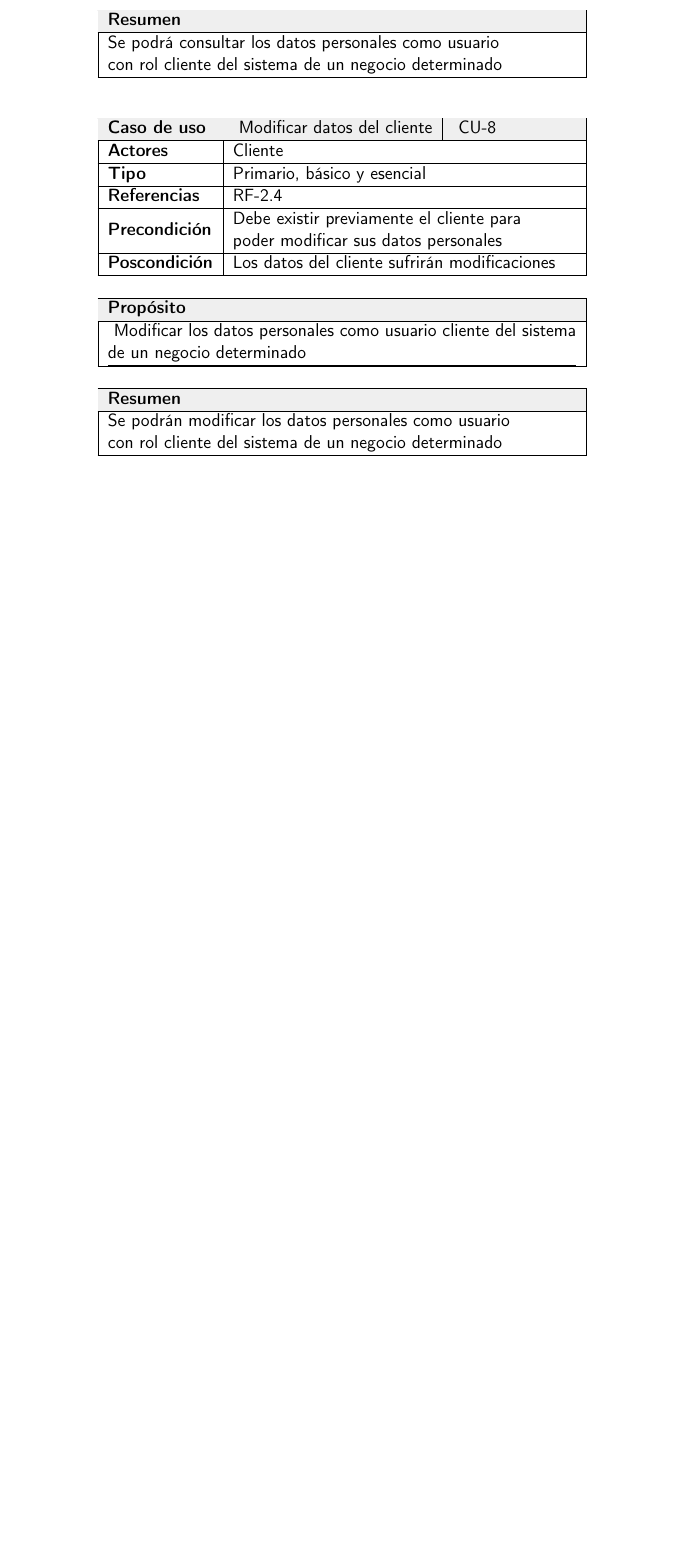
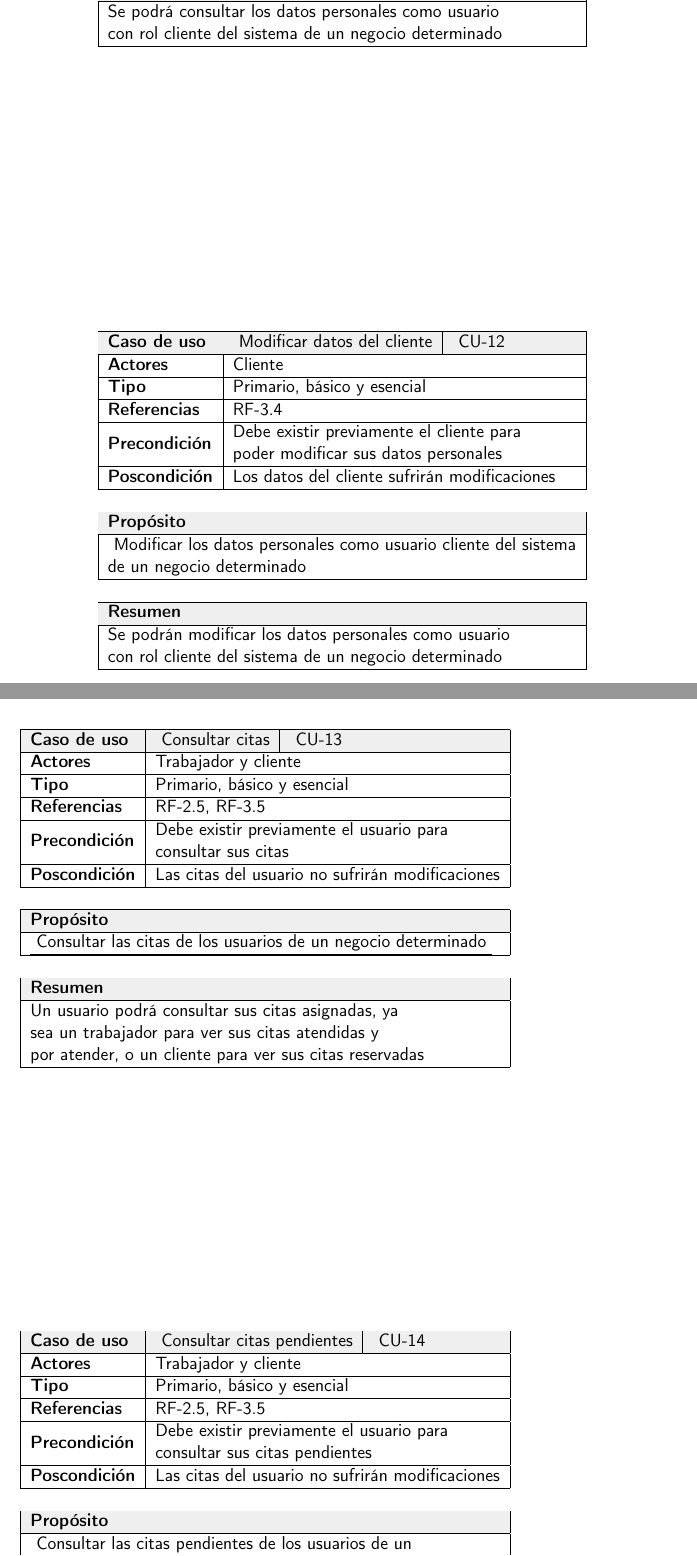
Before and after one commit to Antobio17/BusinessAppWS, a LaTeX book (doc/proyecto.tex, which reads doc/secciones/05_analisis.tex): part of page 40 of 43 before the commit and two parts of pages 40 and 41 of 45 after it, the two joined at a grey line, cut at the place of the change, the shorter picture padded with empty space. The pictures show the PDF file doc/proyecto.pdf that the author committed with the source.

Commit message:
:writing_hand:

```diff
--- a/doc/secciones/05_analisis.tex
+++ b/doc/secciones/05_analisis.tex
@@ -775,7 +775,7 @@ Los diferentes tipos de casos de uso son:
     Primario, básico y esencial
 } \\ \hline
 \multicolumn{1}{|l|}{\textbf{Referencias}} & \multicolumn{2}{l|}{
-    RF-2.4
+    RF-3.4
 } \\ \hline
 \multicolumn{1}{|l|}{\textbf{Precondición}} & \multicolumn{2}{l|}{\begin{tabular}[c]{@{}l@{}}
     Debe existir previamente el cliente para \\
@@ -801,3 +801,136 @@ Los diferentes tipos de casos de uso son:
 \end{tabular}} \\ \hline
 \end{tabular}
 \end{table}
+
+% CITAS
+
+\begin{table}[H]
+\begin{tabular}{lll}
+\hline
+\rowcolor[HTML]{EFEFEF}
+\multicolumn{1}{|l|}{\cellcolor[HTML]{EFEFEF}\textbf{Caso de uso}} & \multicolumn{1}{l|}{\cellcolor[HTML]{EFEFEF}
+    Consultar citas
+} & \multicolumn{1}{l|}{\cellcolor[HTML]{EFEFEF}
+    CU-13
+} \\ \hline
+\multicolumn{1}{|l|}{\textbf{Actores}} & \multicolumn{2}{l|}{
+    Trabajador y cliente
+} \\ \hline
+\multicolumn{1}{|l|}{\textbf{Tipo}} & \multicolumn{2}{l|}{
+    Primario, básico y esencial
+} \\ \hline
+\multicolumn{1}{|l|}{\textbf{Referencias}} & \multicolumn{2}{l|}{
+    RF-2.5, RF-3.5
+} \\ \hline
+\multicolumn{1}{|l|}{\textbf{Precondición}} & \multicolumn{2}{l|}{\begin{tabular}[c]{@{}l@{}}
+    Debe existir previamente el usuario para \\
+    consultar sus citas
+\end{tabular}} \\ \hline
+\multicolumn{1}{|l|}{\textbf{Poscondición}} & \multicolumn{2}{l|}{
+    Las citas del usuario no sufrirán modificaciones
+} \\ \hline
+\multicolumn{3}{l}{} \\ \hline
+\rowcolor[HTML]{EFEFEF}
+\multicolumn{3}{|l|}{\cellcolor[HTML]{EFEFEF}\textbf{Propósito}} \\ \hline
+\multicolumn{3}{|l|}{\begin{tabular}[c]{@{}l@{}}{
+    Consultar las citas de los usuarios de un negocio determinado
+} \\ \hline
+\end{tabular}} \\ \hline
+\multicolumn{3}{l}{} \\ \hline
+\rowcolor[HTML]{EFEFEF}
+\multicolumn{3}{|l|}{\cellcolor[HTML]{EFEFEF}\textbf{Resumen}} \\ \hline
+\multicolumn{3}{|l|}{\begin{tabular}[c]{@{}l@{}}
+    Un usuario podrá consultar sus citas asignadas, ya \\
+    sea un trabajador para ver sus citas atendidas y \\
+    por atender, o un cliente para ver sus citas reservadas
+\end{tabular}} \\ \hline
+\end{tabular}
+\end{table}
+
+\begin{table}[H]
+\begin{tabular}{lll}
+\hline
+\rowcolor[HTML]{EFEFEF}
+\multicolumn{1}{|l|}{\cellcolor[HTML]{EFEFEF}\textbf{Caso de uso}} & \multicolumn{1}{l|}{\cellcolor[HTML]{EFEFEF}
+    Consultar citas pendientes
+} & \multicolumn{1}{l|}{\cellcolor[HTML]{EFEFEF}
+    CU-14
+} \\ \hline
+\multicolumn{1}{|l|}{\textbf{Actores}} & \multicolumn{2}{l|}{
+    Trabajador y cliente
+} \\ \hline
+\multicolumn{1}{|l|}{\textbf{Tipo}} & \multicolumn{2}{l|}{
+    Primario, básico y esencial
+} \\ \hline
+\multicolumn{1}{|l|}{\textbf{Referencias}} & \multicolumn{2}{l|}{
+    RF-2.5, RF-3.5
+} \\ \hline
+\multicolumn{1}{|l|}{\textbf{Precondición}} & \multicolumn{2}{l|}{\begin{tabular}[c]{@{}l@{}}
+    Debe existir previamente el usuario para \\
+    consultar sus citas pendientes
+\end{tabular}} \\ \hline
+\multicolumn{1}{|l|}{\textbf{Poscondición}} & \multicolumn{2}{l|}{
+    Las citas del usuario no sufrirán modificaciones
+} \\ \hline
+\multicolumn{3}{l}{} \\ \hline
+\rowcolor[HTML]{EFEFEF}
+\multicolumn{3}{|l|}{\cellcolor[HTML]{EFEFEF}\textbf{Propósito}} \\ \hline
+\multicolumn{3}{|l|}{\begin{tabular}[c]{@{}l@{}}{
+    Consultar las citas pendientes de los usuarios de un \\
+    negocio determinado
+} \\ \hline
+\end{tabular}} \\ \hline
+\multicolumn{3}{l}{} \\ \hline
+\rowcolor[HTML]{EFEFEF}
+\multicolumn{3}{|l|}{\cellcolor[HTML]{EFEFEF}\textbf{Resumen}} \\ \hline
+\multicolumn{3}{|l|}{\begin{tabular}[c]{@{}l@{}}
+    Un usuario podrá consultar sus citas pendientes, ya \\
+    sea un trabajador para ver sus citas a atender, \\
+    o un cliente para ver sus citas reservadas pendientes
+\end{tabular}} \\ \hline
+\end{tabular}
+\end{table}
+
+\begin{table}[H]
+\begin{tabular}{lll}
+\hline
+\rowcolor[HTML]{EFEFEF}
+\multicolumn{1}{|l|}{\cellcolor[HTML]{EFEFEF}\textbf{Caso de uso}} & \multicolumn{1}{l|}{\cellcolor[HTML]{EFEFEF}
+    Consultar histórico de citas
+} & \multicolumn{1}{l|}{\cellcolor[HTML]{EFEFEF}
+    CU-15
+} \\ \hline
+\multicolumn{1}{|l|}{\textbf{Actores}} & \multicolumn{2}{l|}{
+    Trabajador y cliente
+} \\ \hline
+\multicolumn{1}{|l|}{\textbf{Tipo}} & \multicolumn{2}{l|}{
+    Primario, básico y esencial
+} \\ \hline
+\multicolumn{1}{|l|}{\textbf{Referencias}} & \multicolumn{2}{l|}{
+    RF-2.5, RF-3.5
+} \\ \hline
+\multicolumn{1}{|l|}{\textbf{Precondición}} & \multicolumn{2}{l|}{\begin{tabular}[c]{@{}l@{}}
+    Debe existir previamente el usuario para \\
+    consultar su histórico de citas
+\end{tabular}} \\ \hline
+\multicolumn{1}{|l|}{\textbf{Poscondición}} & \multicolumn{2}{l|}{
+    Las citas del usuario no sufrirán modificaciones
+} \\ \hline
+\multicolumn{3}{l}{} \\ \hline
+\rowcolor[HTML]{EFEFEF}
+\multicolumn{3}{|l|}{\cellcolor[HTML]{EFEFEF}\textbf{Propósito}} \\ \hline
+\multicolumn{3}{|l|}{\begin{tabular}[c]{@{}l@{}}{
+    Consultar el histórico de citas de los usuarios de un \\
+    negocio determinado
+} \\ \hline
+\end{tabular}} \\ \hline
+\multicolumn{3}{l}{} \\ \hline
+\rowcolor[HTML]{EFEFEF}
+\multicolumn{3}{|l|}{\cellcolor[HTML]{EFEFEF}\textbf{Resumen}} \\ \hline
+\multicolumn{3}{|l|}{\begin{tabular}[c]{@{}l@{}}
+    Un usuario podrá consultar su histórico de citas, ya \\
+    sea un trabajador o un cliente para ver sus citas \\
+    registradas
+\end{tabular}} \\ \hline
+\end{tabular}
+\end{table}
```
Also changed, not shown: doc/proyecto.pdf, doc/secciones/05_analisis.tex (10 more changed lines).
